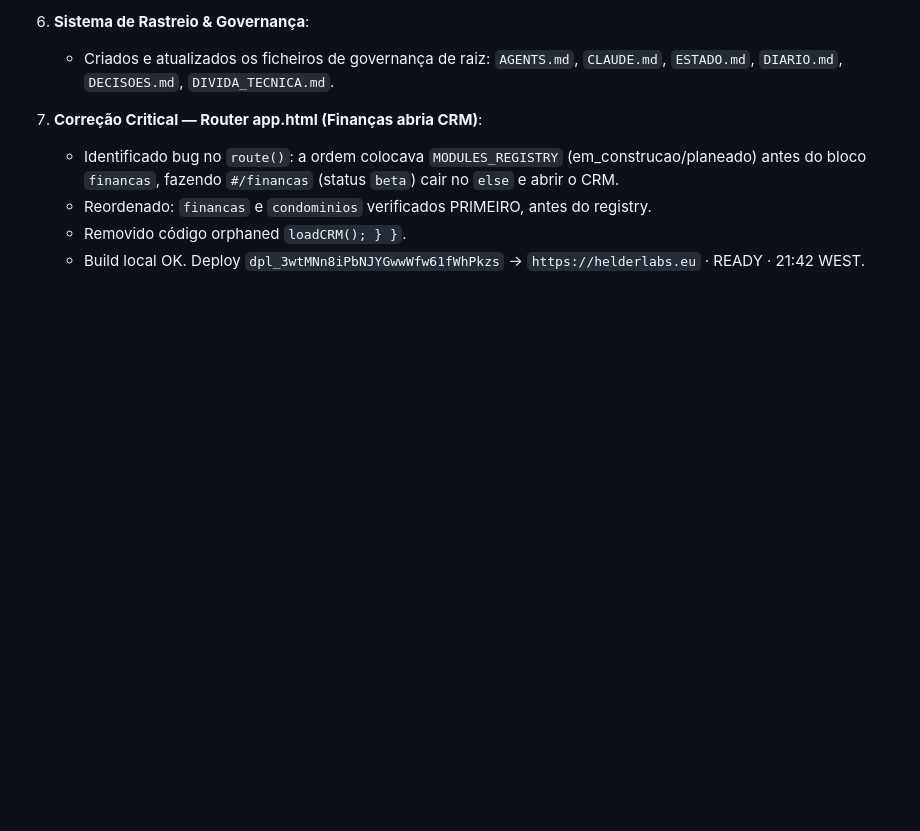
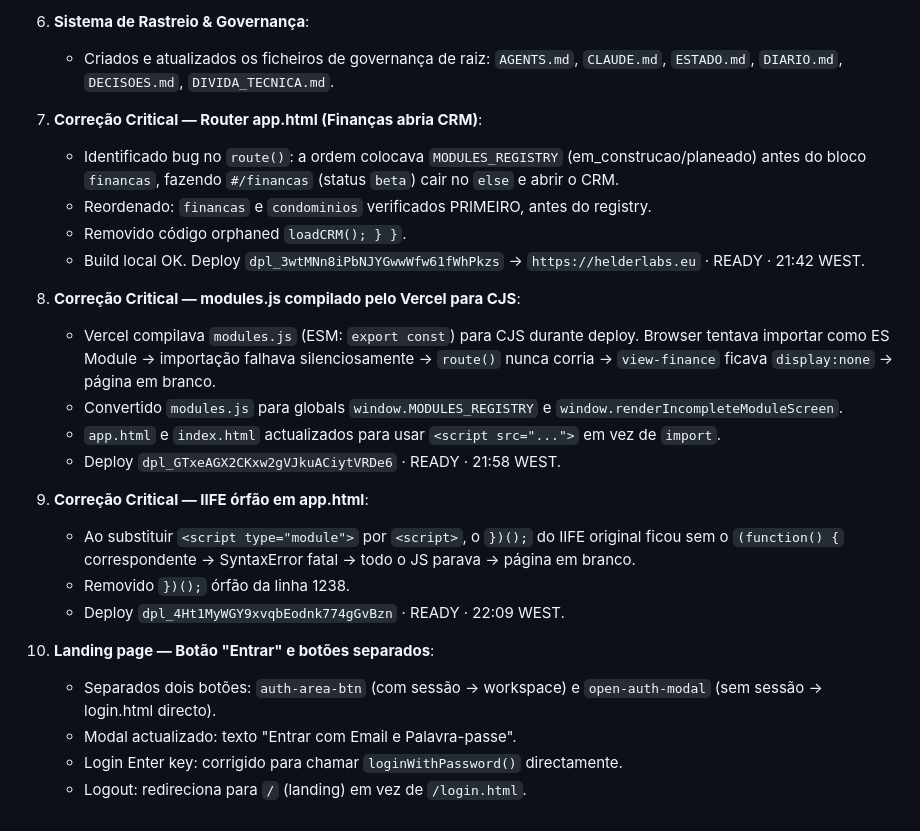
Before and after one commit to helderguiomar-ux/Helderlabs, a Markdown page: DIARIO.md, the part around the change. Drawn GitHub-style; blank space fills up the shorter version.

Commit message:
[antigravity] docs: actualiza DIARIO.md com todas as correcoes criticas da sessao

```diff
--- a/DIARIO.md
+++ b/DIARIO.md
@@ -42,3 +42,20 @@ Resolver o bloqueio de login em produção, estabilizar a persistência de sess
    - Reordenado: `financas` e `condominios` verificados PRIMEIRO, antes do registry.
    - Removido código orphaned `loadCRM(); } }`.
    - Build local OK. Deploy `dpl_3wtMNn8iPbNJYGwwWfw61fWhPkzs` → `https://helderlabs.eu` · READY · 21:42 WEST.
+
+8. **Correção Critical — modules.js compilado pelo Vercel para CJS**:
+   - Vercel compilava `modules.js` (ESM: `export const`) para CJS durante deploy. Browser tentava importar como ES Module → importação falhava silenciosamente → `route()` nunca corria → `view-finance` ficava `display:none` → página em branco.
+   - Convertido `modules.js` para globals `window.MODULES_REGISTRY` e `window.renderIncompleteModuleScreen`.
+   - `app.html` e `index.html` actualizados para usar `<script src="...">` em vez de `import`.
+   - Deploy `dpl_GTxeAGX2CKxw2gVJkuACiytVRDe6` · READY · 21:58 WEST.
+
+9. **Correção Critical — IIFE órfão em app.html**:
+   - Ao substituir `<script type="module">` por `<script>`, o `})();` do IIFE original ficou sem o `(function() {` correspondente → SyntaxError fatal → todo o JS parava → página em branco.
+   - Removido `})();` órfão da linha 1238.
+   - Deploy `dpl_4Ht1MyWGY9xvqbEodnk774gGvBzn` · READY · 22:09 WEST.
+
+10. **Landing page — Botão "Entrar" e botões separados**:
+    - Separados dois botões: `auth-area-btn` (com sessão → workspace) e `open-auth-modal` (sem sessão → login.html directo).
+    - Modal actualizado: texto "Entrar com Email e Palavra-passe".
+    - Login Enter key: corrigido para chamar `loginWithPassword()` directamente.
+    - Logout: redireciona para `/` (landing) em vez de `/login.html`.
```
